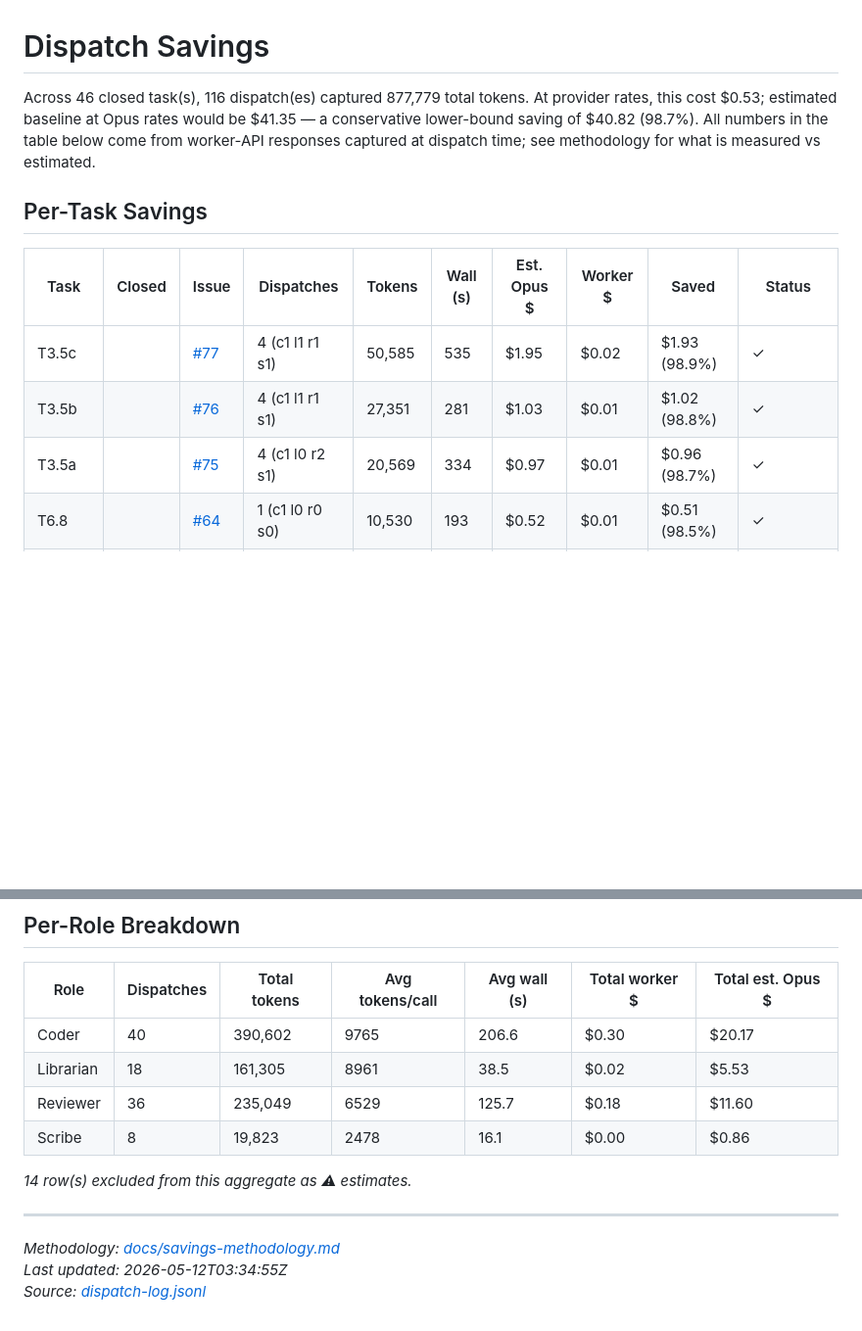
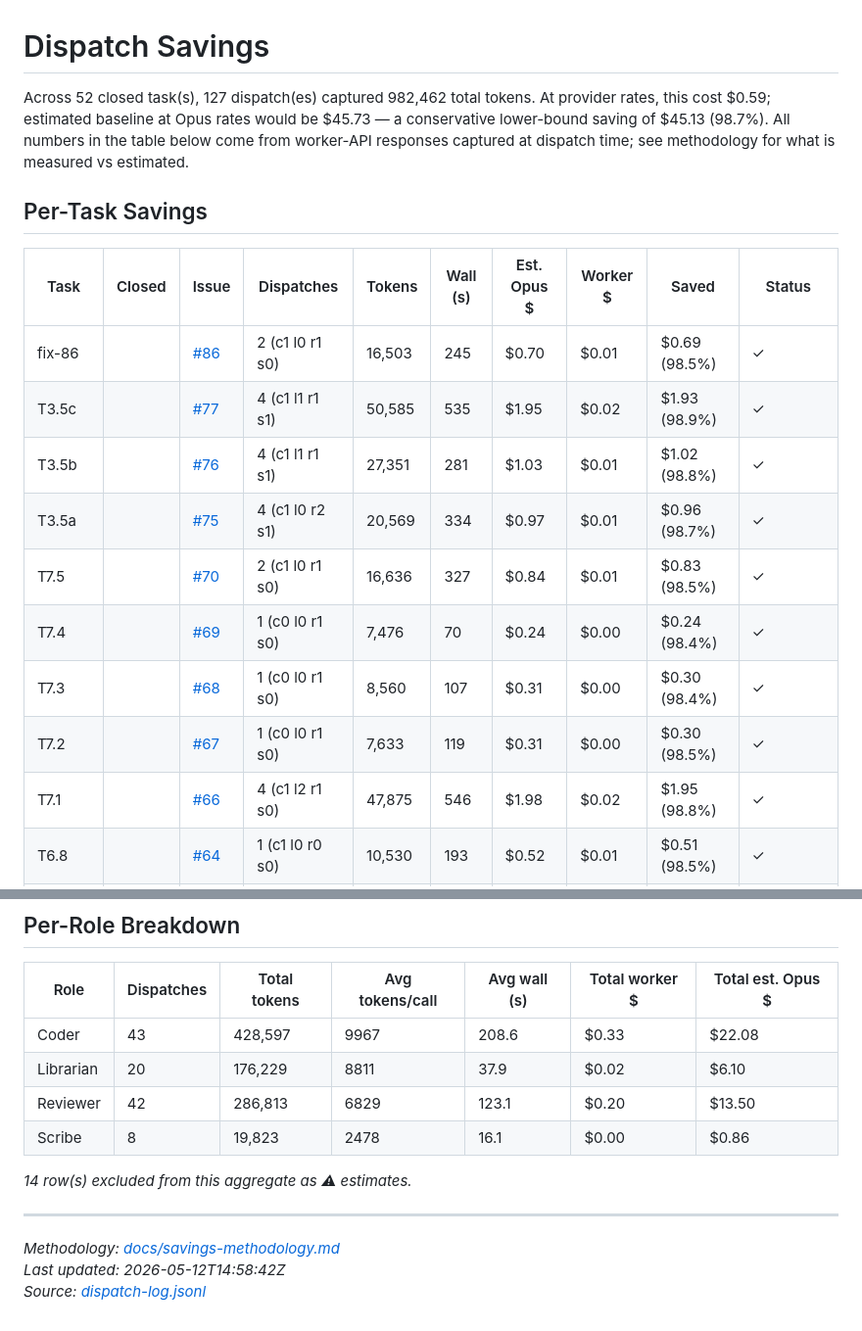
Before and after one commit to kmeng/maestro, a Markdown page: docs/savings.md, 2 parts joined by grey strips. Shown at 98% size. GitHub-like rendering; blank space fills up the shorter version.

Commit message:
docs(savings): refresh after Epic 7 close

```diff
--- a/docs/savings.md
+++ b/docs/savings.md
@@ -1,14 +1,20 @@
 # Dispatch Savings
 
-Across 46 closed task(s), 116 dispatch(es) captured 877,779 total tokens. At provider rates, this cost $0.53; estimated baseline at Opus rates would be $41.35 — a conservative lower-bound saving of $40.82 (98.7%). All numbers in the table below come from worker-API responses captured at dispatch time; see methodology for what is measured vs estimated.
+Across 52 closed task(s), 127 dispatch(es) captured 982,462 total tokens. At provider rates, this cost $0.59; estimated baseline at Opus rates would be $45.73 — a conservative lower-bound saving of $45.13 (98.7%). All numbers in the table below come from worker-API responses captured at dispatch time; see methodology for what is measured vs estimated.
 
 ## Per-Task Savings
 
 | Task | Closed | Issue | Dispatches | Tokens | Wall (s) | Est. Opus $ | Worker $ | Saved | Status |
 |------|--------|-------|------------|--------|----------|-------------|----------|-------|--------|
+| fix-86 |  | [#86](https://github.com/kmeng/maestro/issues/86) | 2 (c1 l0 r1 s0) | 16,503 | 245 | $0.70 | $0.01 | $0.69 (98.5%) | ✓ |
 | T3.5c |  | [#77](https://github.com/kmeng/maestro/issues/77) | 4 (c1 l1 r1 s1) | 50,585 | 535 | $1.95 | $0.02 | $1.93 (98.9%) | ✓ |
 | T3.5b |  | [#76](https://github.com/kmeng/maestro/issues/76) | 4 (c1 l1 r1 s1) | 27,351 | 281 | $1.03 | $0.01 | $1.02 (98.8%) | ✓ |
 | T3.5a |  | [#75](https://github.com/kmeng/maestro/issues/75) | 4 (c1 l0 r2 s1) | 20,569 | 334 | $0.97 | $0.01 | $0.96 (98.7%) | ✓ |
+| T7.5 |  | [#70](https://github.com/kmeng/maestro/issues/70) | 2 (c1 l0 r1 s0) | 16,636 | 327 | $0.84 | $0.01 | $0.83 (98.5%) | ✓ |
+| T7.4 |  | [#69](https://github.com/kmeng/maestro/issues/69) | 1 (c0 l0 r1 s0) | 7,476 | 70 | $0.24 | $0.00 | $0.24 (98.4%) | ✓ |
+| T7.3 |  | [#68](https://github.com/kmeng/maestro/issues/68) | 1 (c0 l0 r1 s0) | 8,560 | 107 | $0.31 | $0.00 | $0.30 (98.4%) | ✓ |
+| T7.2 |  | [#67](https://github.com/kmeng/maestro/issues/67) | 1 (c0 l0 r1 s0) | 7,633 | 119 | $0.31 | $0.00 | $0.30 (98.5%) | ✓ |
+| T7.1 |  | [#66](https://github.com/kmeng/maestro/issues/66) | 4 (c1 l2 r1 s0) | 47,875 | 546 | $1.98 | $0.02 | $1.95 (98.8%) | ✓ |
 | T6.8 |  | [#64](https://github.com/kmeng/maestro/issues/64) | 1 (c1 l0 r0 s0) | 10,530 | 193 | $0.52 | $0.01 | $0.51 (98.5%) | ✓ |
 | T6.7 |  | [#63](https://github.com/kmeng/maestro/issues/63) | 1 (c0 l1 r0 s0) | 2,803 | 15 | $0.10 | $0.00 | $0.10 (99.6%) | ✓ |
 | T6.5 |  | [#62](https://github.com/kmeng/maestro/issues/62) | 3 (c0 l3 r0 s0) | 24,029 | 114 | $0.77 | $0.00 | $0.77 (99.6%) | ✓ |
@@ -57,9 +63,9 @@ Across 46 closed task(s), 116 dispatch(es) captured 877,779 total tokens. At pro
 
 | Role | Dispatches | Total tokens | Avg tokens/call | Avg wall (s) | Total worker $ | Total est. Opus $ |
 |------|------------|---------------|-----------------|--------------|----------------|-------------------|
-| Coder | 40 | 390,602 | 9765 | 206.6 | $0.30 | $20.17 |
-| Librarian | 18 | 161,305 | 8961 | 38.5 | $0.02 | $5.53 |
-| Reviewer | 36 | 235,049 | 6529 | 125.7 | $0.18 | $11.60 |
+| Coder | 43 | 428,597 | 9967 | 208.6 | $0.33 | $22.08 |
+| Librarian | 20 | 176,229 | 8811 | 37.9 | $0.02 | $6.10 |
+| Reviewer | 42 | 286,813 | 6829 | 123.1 | $0.20 | $13.50 |
 | Scribe | 8 | 19,823 | 2478 | 16.1 | $0.00 | $0.86 |
 
 *14 row(s) excluded from this aggregate as ⚠ estimates.*
@@ -67,5 +73,5 @@ Across 46 closed task(s), 116 dispatch(es) captured 877,779 total tokens. At pro
 ---
 
 *Methodology: [docs/savings-methodology.md](savings-methodology.md)*
-*Last updated: 2026-05-12T03:34:55Z*
+*Last updated: 2026-05-12T14:58:42Z*
 *Source: [dispatch-log.jsonl](data/dispatch-log.jsonl)*
```
